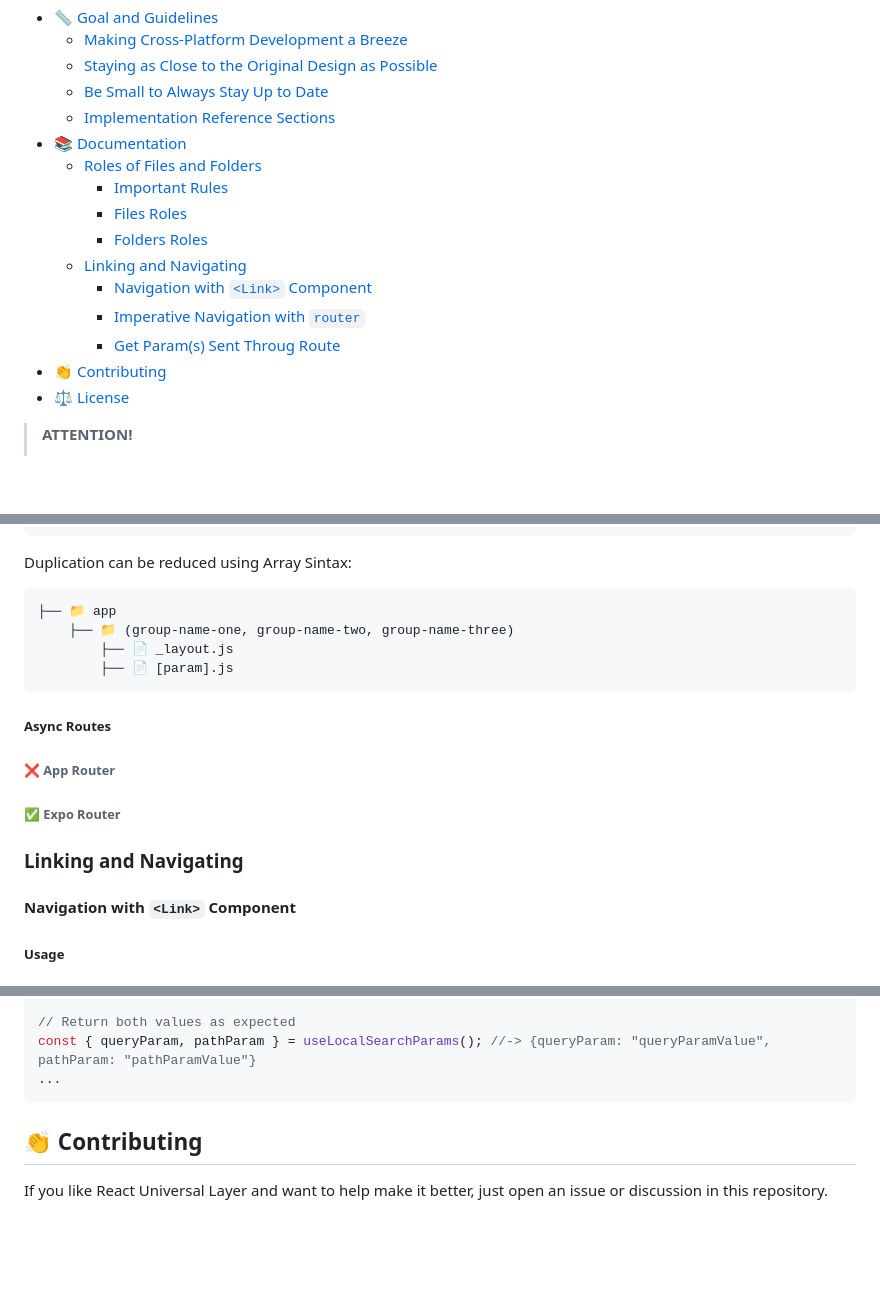
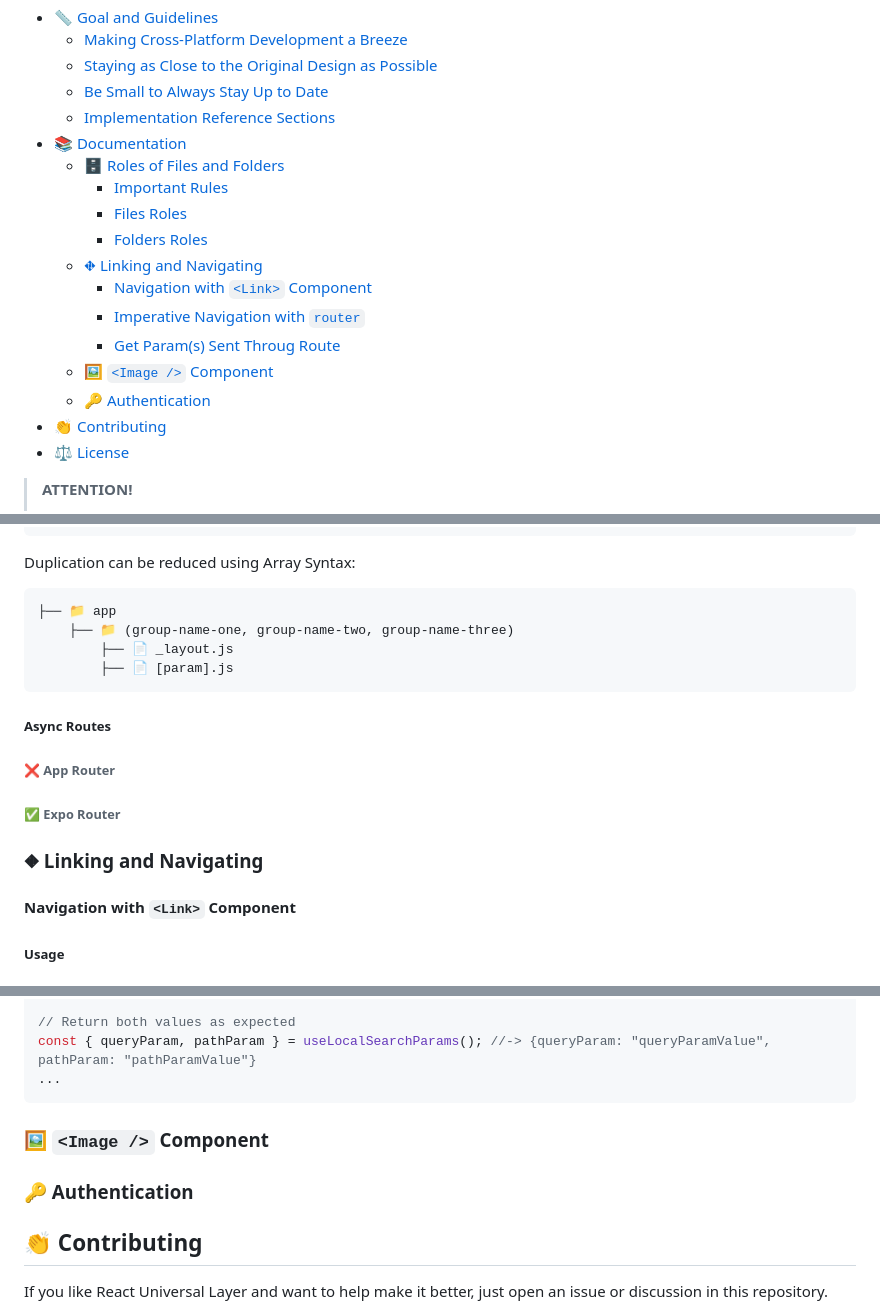
Before and after one commit to gloredo/react-blend, a Markdown page: README.md, 3 parts joined by grey strips. Rendered like a GitHub page; folded sections open; blank space fills up the shorter version.

````diff
--- a/README.md
+++ b/README.md
@@ -18,14 +18,16 @@
   - [Be Small to Always Stay Up to Date](#be-small-to-always-stay-up-to-date)
   - [Implementation Reference Sections](#implementation-reference-sections)
 - [📚 Documentation](#-documentation)
-  - [Roles of Files and Folders](#roles-of-files-and-folders)
+  - [🗄️ Roles of Files and Folders](#️-roles-of-files-and-folders)
     - [Important Rules](#important-rules)
     - [Files Roles](#files-roles)
     - [Folders Roles](#folders-roles)
-  - [Linking and Navigating](#linking-and-navigating)
+  - [⛖ Linking and Navigating](#-linking-and-navigating)
     - [Navigation with `<Link>` Component](#navigation-with-link-component)
     - [Imperative Navigation with `router`](#imperative-navigation-with-router)
     - [Get Param(s) Sent Throug Route](#get-params-sent-throug-route)
+  - [🖼️ `<Image />` Component](#️-image--component)
+  - [🔑 Authentication](#-authentication)
 - [👏 Contributing](#-contributing)
 - [⚖️ License](#️-license)
 
@@ -315,7 +317,7 @@ Allows the same URL to be rendered with different layouts through the use of Rou
         ├── 📄 [param].js
 ```
 
-Duplication can be reduced using Array Sintax:
+Duplication can be reduced using Array Syntax:
 
 ```
 ├── 📁 app
@@ -330,7 +332,7 @@ Duplication can be reduced using Array Sintax:
 
 ###### ✅ Expo Router
 
-### Linking and Navigating
+### ⛖ Linking and Navigating
 
 #### Navigation with `<Link>` Component
 
@@ -610,6 +612,10 @@ const { queryParam, pathParam } = useLocalSearchParams(); //-> {queryParam: "que
 
 </details>
 
+### 🖼️ `<Image />` Component
+
+### 🔑 Authentication
+
 ## 👏 Contributing
 
 If you like React Universal Layer and want to help make it better, just open an issue or discussion in this repository.
````
Also changed, not shown: other parts of README.md (+1 -1 lines).
